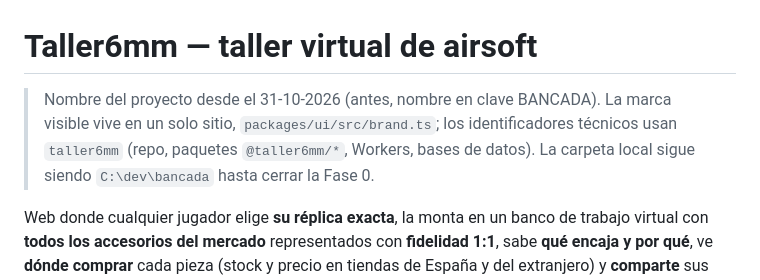
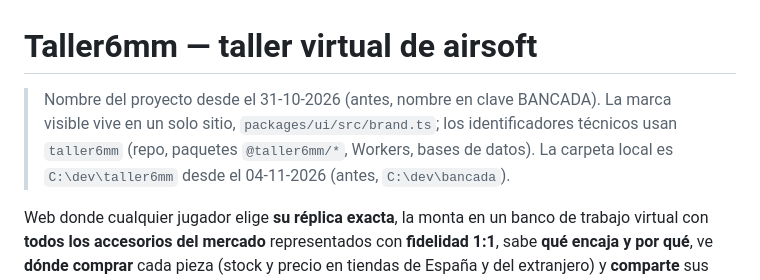
Before and after one commit to Javier-roman/taller6mm, a Markdown page: CLAUDE.md, the part around the change. Rendered like a GitHub page.

```diff
--- a/CLAUDE.md
+++ b/CLAUDE.md
@@ -1,6 +1,6 @@
 # Taller6mm — taller virtual de airsoft
 
-> Nombre del proyecto desde el 31-10-2026 (antes, nombre en clave BANCADA). La marca visible vive en un solo sitio, `packages/ui/src/brand.ts`; los identificadores técnicos usan `taller6mm` (repo, paquetes `@taller6mm/*`, Workers, bases de datos). La carpeta local sigue siendo `C:\dev\bancada` hasta cerrar la Fase 0.
+> Nombre del proyecto desde el 31-10-2026 (antes, nombre en clave BANCADA). La marca visible vive en un solo sitio, `packages/ui/src/brand.ts`; los identificadores técnicos usan `taller6mm` (repo, paquetes `@taller6mm/*`, Workers, bases de datos). La carpeta local es `C:\dev\taller6mm` desde el 04-11-2026 (antes, `C:\dev\bancada`).
 
 Web donde cualquier jugador elige **su réplica exacta**, la monta en un banco de trabajo virtual con **todos los accesorios del mercado** representados con **fidelidad 1:1**, sabe **qué encaja y por qué**, ve **dónde comprar** cada pieza (stock y precio en tiendas de España y del extranjero) y **comparte** sus builds con la comunidad.
 
```
Also changed, not shown: LEEME.md (+4 -4 lines).
